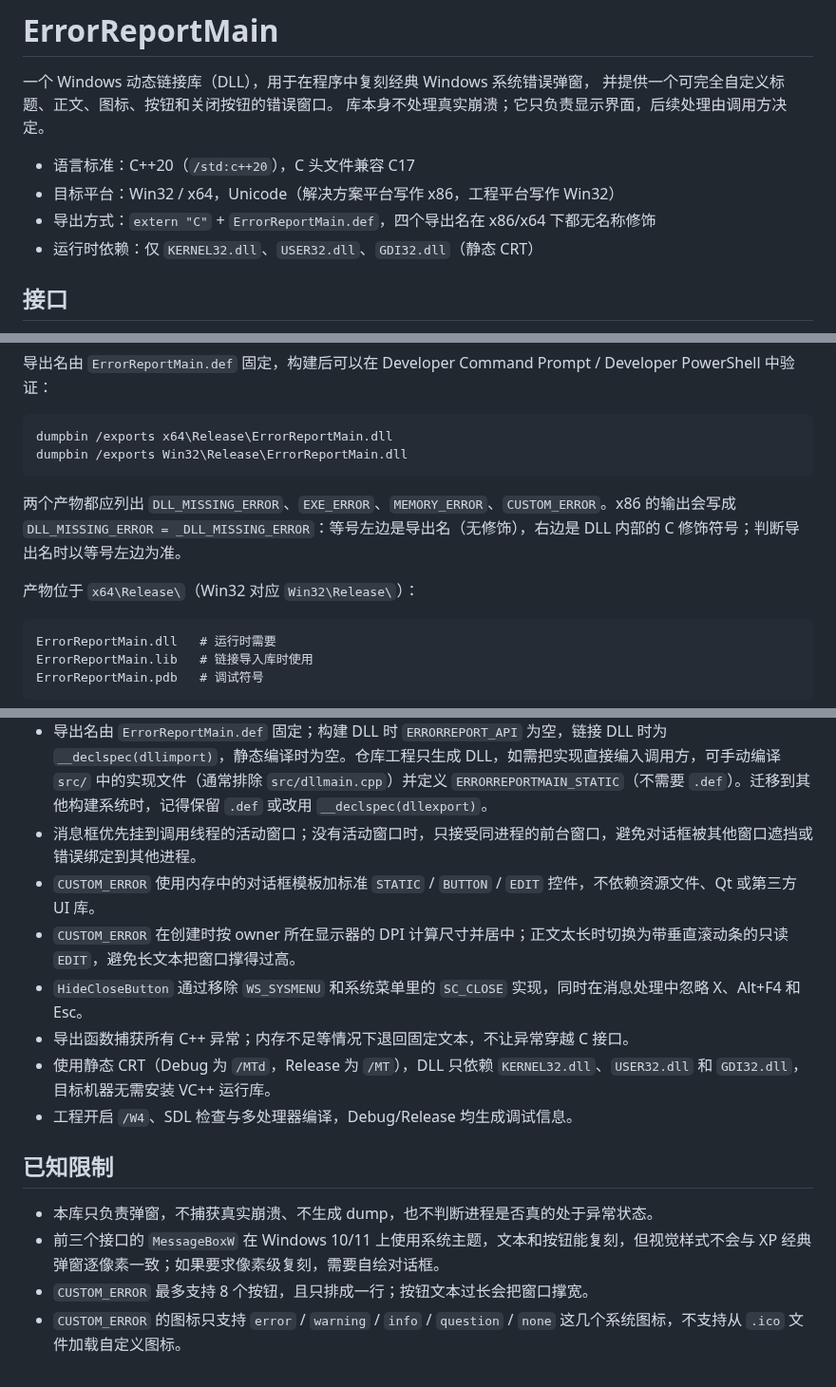
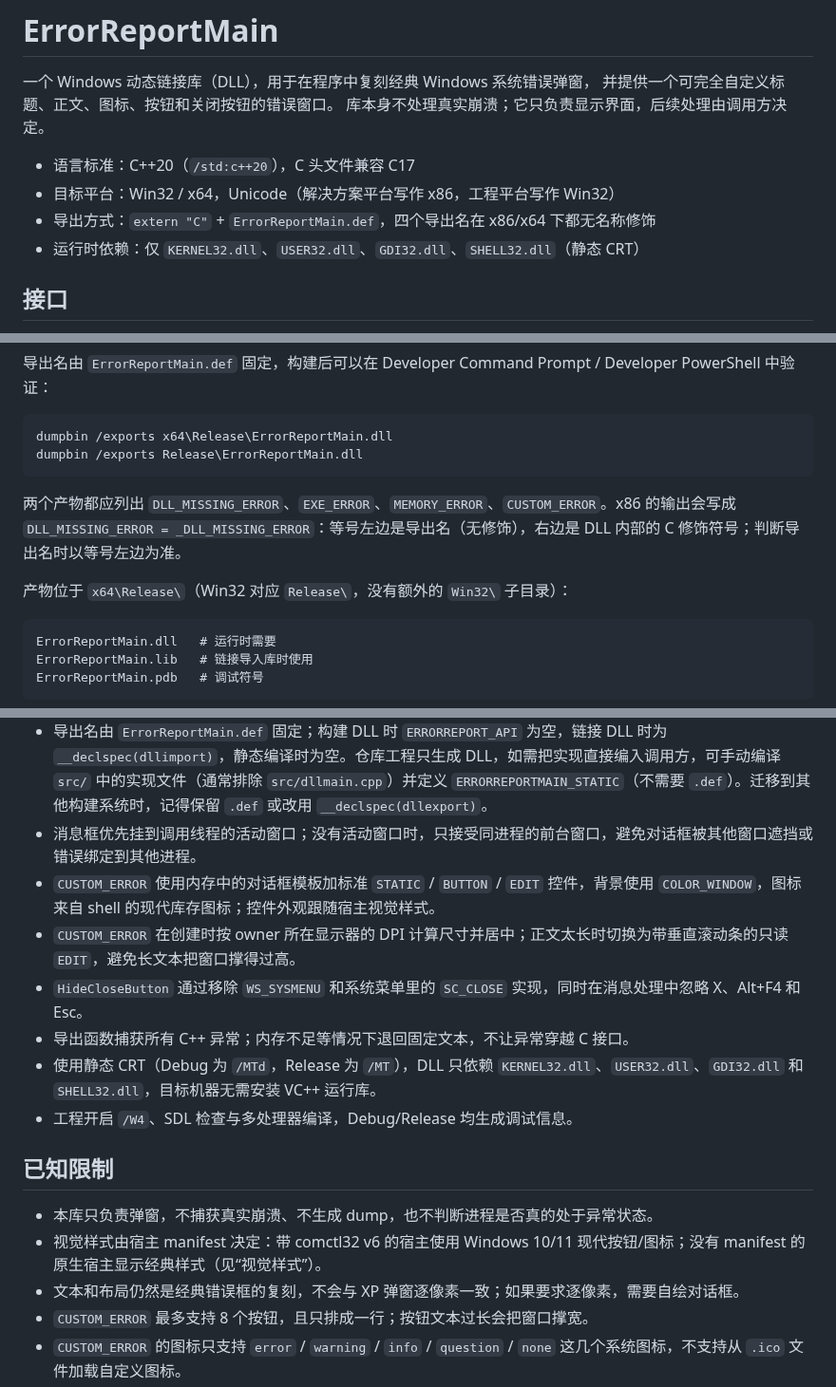
Before and after one commit to Matthew101130/ErrorReportMain, a Markdown page: README.md, 3 parts joined by grey strips. Shown at 95% size. Rendered like a GitHub page.

````diff
--- a/README.md
+++ b/README.md
@@ -7,7 +7,7 @@
 - 语言标准：C++20（`/std:c++20`），C 头文件兼容 C17
 - 目标平台：Win32 / x64，Unicode（解决方案平台写作 x86，工程平台写作 Win32）
 - 导出方式：`extern "C"` + `ErrorReportMain.def`，四个导出名在 x86/x64 下都无名称修饰
-- 运行时依赖：仅 `KERNEL32.dll`、`USER32.dll`、`GDI32.dll`（静态 CRT）
+- 运行时依赖：仅 `KERNEL32.dll`、`USER32.dll`、`GDI32.dll`、`SHELL32.dll`（静态 CRT）
 
 ## 接口
 
@@ -144,14 +144,14 @@ msbuild ErrorReportMain.vcxproj /m /p:Configuration=Release /p:Platform=Win32
 
 ```powershell
 dumpbin /exports x64\Release\ErrorReportMain.dll
-dumpbin /exports Win32\Release\ErrorReportMain.dll
+dumpbin /exports Release\ErrorReportMain.dll
 ```
 
 两个产物都应列出 `DLL_MISSING_ERROR`、`EXE_ERROR`、`MEMORY_ERROR`、`CUSTOM_ERROR`。x86 的输出会写成
 `DLL_MISSING_ERROR = _DLL_MISSING_ERROR`：等号左边是导出名（无修饰），右边是 DLL 内部的
 C 修饰符号；判断导出名时以等号左边为准。
 
-产物位于 `x64\Release\`（Win32 对应 `Win32\Release\`）：
+产物位于 `x64\Release\`（Win32 对应 `Release\`，没有额外的 `Win32\` 子目录）：
 
 ```
 ErrorReportMain.dll   # 运行时需要
@@ -295,17 +317,18 @@ Launcher\bin\Release\net48\ErrorReportLauncher.exe
   以保证声明、`extern "C"` 链接和依赖关系清晰。
 - 导出名由 `ErrorReportMain.def` 固定；构建 DLL 时 `ERRORREPORT_API` 为空，链接 DLL 时为 `__declspec(dllimport)`，静态编译时为空。仓库工程只生成 DLL，如需把实现直接编入调用方，可手动编译 `src/` 中的实现文件（通常排除 `src/dllmain.cpp`）并定义 `ERRORREPORTMAIN_STATIC`（不需要 `.def`）。迁移到其他构建系统时，记得保留 `.def` 或改用 `__declspec(dllexport)`。
 - 消息框优先挂到调用线程的活动窗口；没有活动窗口时，只接受同进程的前台窗口，避免对话框被其他窗口遮挡或错误绑定到其他进程。
-- `CUSTOM_ERROR` 使用内存中的对话框模板加标准 `STATIC` / `BUTTON` / `EDIT` 控件，不依赖资源文件、Qt 或第三方 UI 库。
+- `CUSTOM_ERROR` 使用内存中的对话框模板加标准 `STATIC` / `BUTTON` / `EDIT` 控件，背景使用 `COLOR_WINDOW`，图标来自 shell 的现代库存图标；控件外观跟随宿主视觉样式。
 - `CUSTOM_ERROR` 在创建时按 owner 所在显示器的 DPI 计算尺寸并居中；正文太长时切换为带垂直滚动条的只读 `EDIT`，避免长文本把窗口撑得过高。
 - `HideCloseButton` 通过移除 `WS_SYSMENU` 和系统菜单里的 `SC_CLOSE` 实现，同时在消息处理中忽略 X、Alt+F4 和 Esc。
 - 导出函数捕获所有 C++ 异常；内存不足等情况下退回固定文本，不让异常穿越 C 接口。
-- 使用静态 CRT（Debug 为 `/MTd`，Release 为 `/MT`），DLL 只依赖 `KERNEL32.dll`、`USER32.dll` 和 `GDI32.dll`，目标机器无需安装 VC++ 运行库。
+- 使用静态 CRT（Debug 为 `/MTd`，Release 为 `/MT`），DLL 只依赖 `KERNEL32.dll`、`USER32.dll`、`GDI32.dll` 和 `SHELL32.dll`，目标机器无需安装 VC++ 运行库。
 - 工程开启 `/W4`、SDL 检查与多处理器编译，Debug/Release 均生成调试信息。
 
 ## 已知限制
 
 - 本库只负责弹窗，不捕获真实崩溃、不生成 dump，也不判断进程是否真的处于异常状态。
-- 前三个接口的 `MessageBoxW` 在 Windows 10/11 上使用系统主题，文本和按钮能复刻，但视觉样式不会与 XP 经典弹窗逐像素一致；如果要求像素级复刻，需要自绘对话框。
+- 视觉样式由宿主 manifest 决定：带 comctl32 v6 的宿主使用 Windows 10/11 现代按钮/图标；没有 manifest 的原生宿主显示经典样式（见“视觉样式”）。
+- 文本和布局仍然是经典错误框的复刻，不会与 XP 弹窗逐像素一致；如果要求逐像素，需要自绘对话框。
 - `CUSTOM_ERROR` 最多支持 8 个按钮，且只排成一行；按钮文本过长会把窗口撑宽。
 - `CUSTOM_ERROR` 的图标只支持 `error` / `warning` / `info` / `question` / `none` 这几个系统图标，不支持从 `.ico` 文件加载自定义图标。
 - `CUSTOM_ERROR` 的按钮文本把 `&` 当作 Win32 加速键前缀；要显示字面量 `&` 请写成 `&&`。
````
Also changed, not shown: other parts of README.md (+23 -1 lines), Launcher/README.md (+8 -1 lines), Launcher/generated-popup.png (added), Launcher/launcher-custom.png, Launcher/launcher-preset.png, 5 other files.
